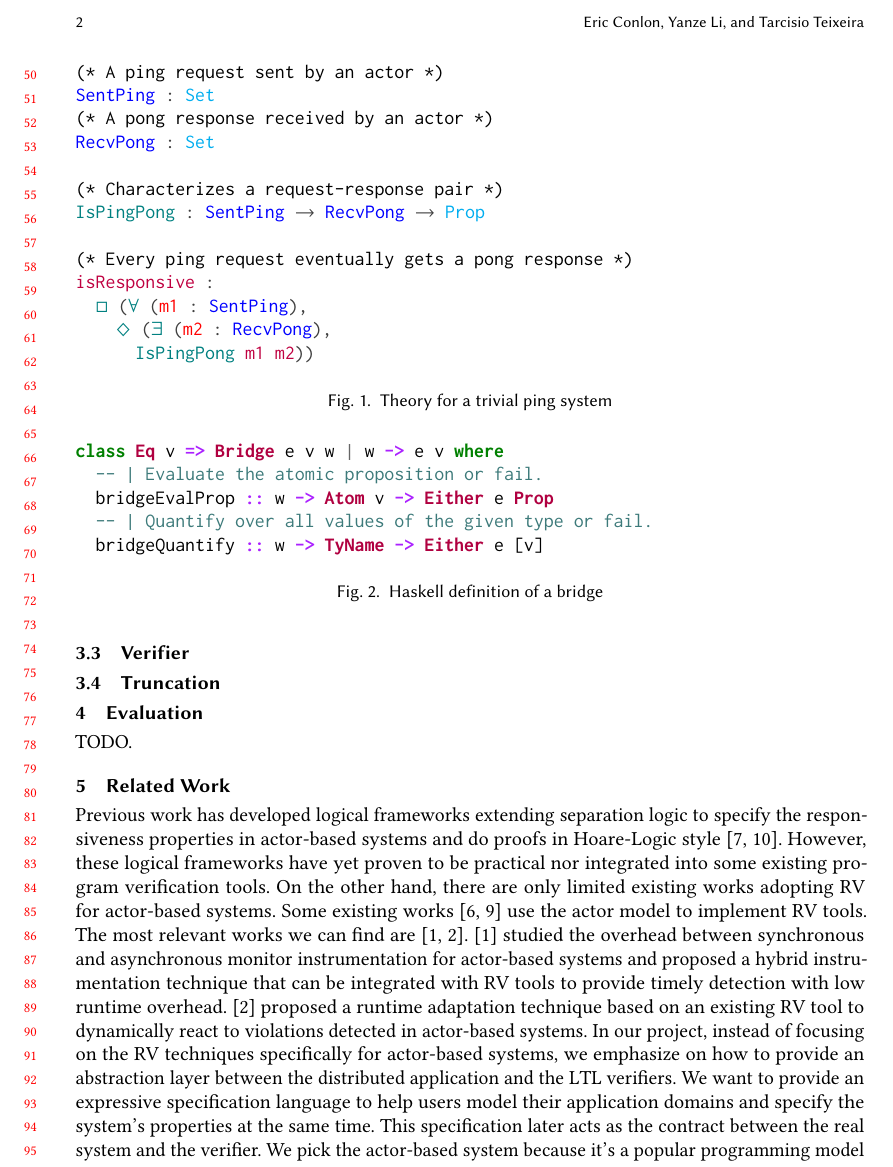
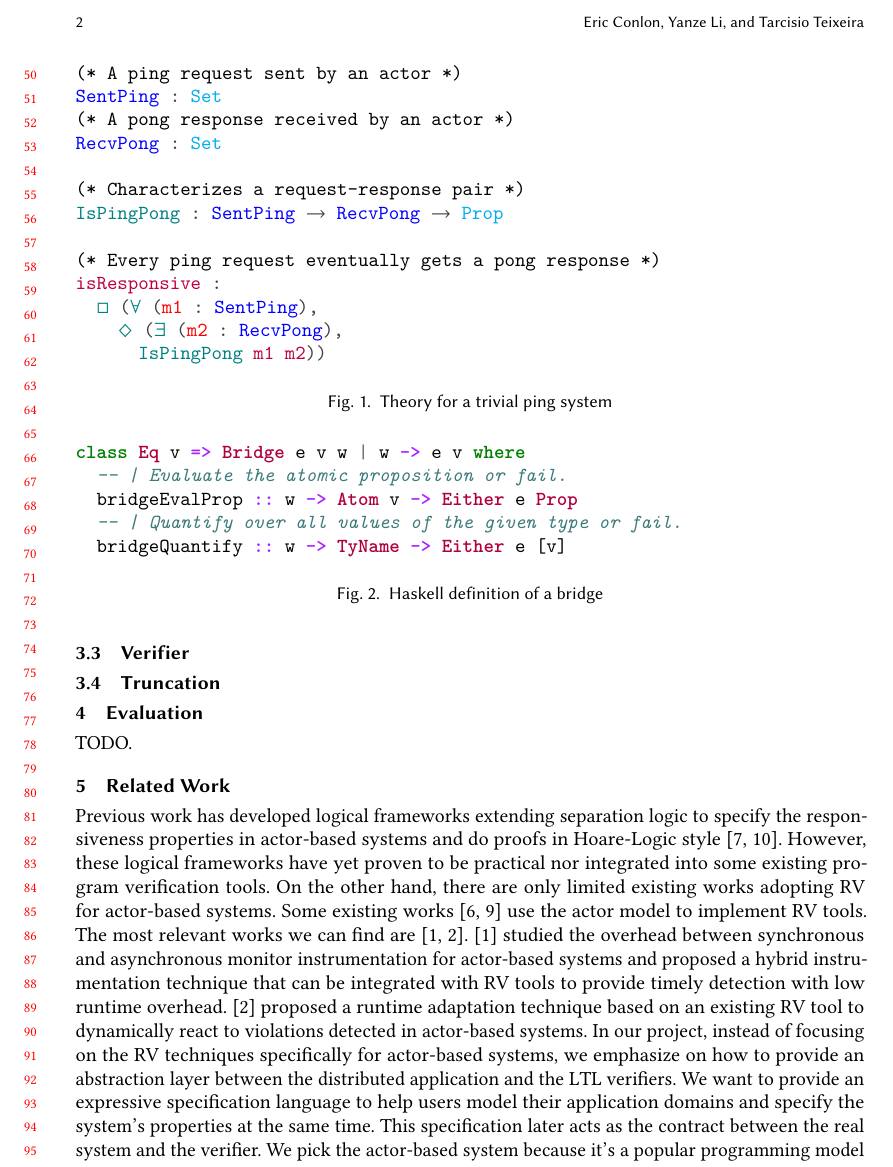
Before and after one commit to ejconlon/ltlspec, a LaTeX paper (docs/ltlspec-report.tex): part of page 2 of 3, cut so that both start at the same text. Compiled offline with pdfLaTeX.

Commit message:
fix warnings

```diff
--- a/docs/ltlspec-report.tex
+++ b/docs/ltlspec-report.tex
@@ -4,6 +4,12 @@
 \usepackage{xcolor}
 \usepackage{fancyvrb}
 \usepackage{minted}
+
+% Use this instead of caption to remove acmart description warnings
+\newcommand{\mycaption}[1]{\Description{#1}\caption{#1}}
+
+% This appears to fix some font problem...
+\DeclareRobustCommand{\ttfamily}{\fontencoding{T1}\fontfamily{lmtt}\selectfont}
 
 % Junk for acmart:
 \setcopyright{acmcopyright}
@@ -65,7 +71,7 @@ First, we will loosely define a language for expressing the \textit{theory} of a
 \fontsize{10}{12}\selectfont
 \input{../gendocs/tex/ping.tex}
 }
-\caption{Theory for a trivial ping system}
+\mycaption{Theory for a trivial ping system}
 \end{figure}
 
 \subsection{Bridge}
@@ -101,7 +107,7 @@ Some existing works \cite{shafiei2020actor,lavery2017actor} use the actor model
 The most relevant works we can find are \cite{cassar2015synchronous,cassar2015runtime}.
 \cite{cassar2015synchronous} studied the overhead between synchronous and asynchronous monitor instrumentation for actor-based systems and proposed a hybrid instrumentation technique that can be  integrated with RV tools to provide timely detection with low runtime overhead.
 \cite{cassar2015runtime} proposed a runtime adaptation technique based on an existing RV tool to dynamically react to violations detected in actor-based systems.
-In our project, instead of focusing on the RV techniques specifically for actor-based systems, we emphasize on how to provide an abstraction layer between the distributed application and the LTL verifiers. We want to provide an expressive specification language to help users model their application domains and specify the system’s properties at the same time. This specification later acts as the contract between the real system and the verifier. We pick the actor-based system because it’s a popular programming model and a clean abstraction for distributed systems.
+In our project, instead of focusing on the RV techniques specifically for actor-based systems, we emphasize on how to provide an abstraction layer between the distributed application and the LTL verifiers. We want to provide an expressive specification language to help users model their application domains and specify the system's properties at the same time. This specification later acts as the contract between the real system and the verifier. We pick the actor-based system because it's a popular programming model and a clean abstraction for distributed systems.
 Previous work has also shown that interesting properties about actor-based systems can be specified using an LTL-like logic[1,5].
 
 \section{Conclusion}
```
Also changed, not shown: docs/ltlspec-report.tex (2 more changed lines).
